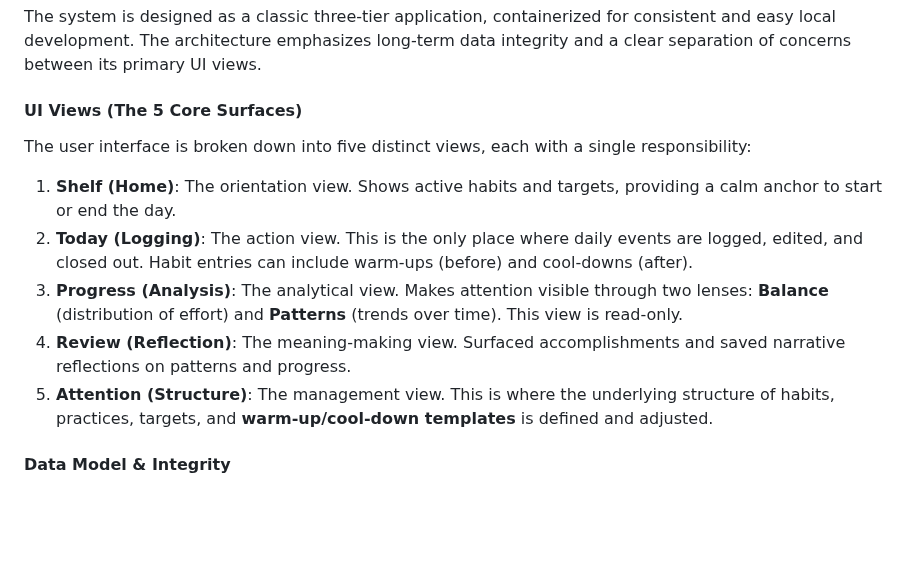
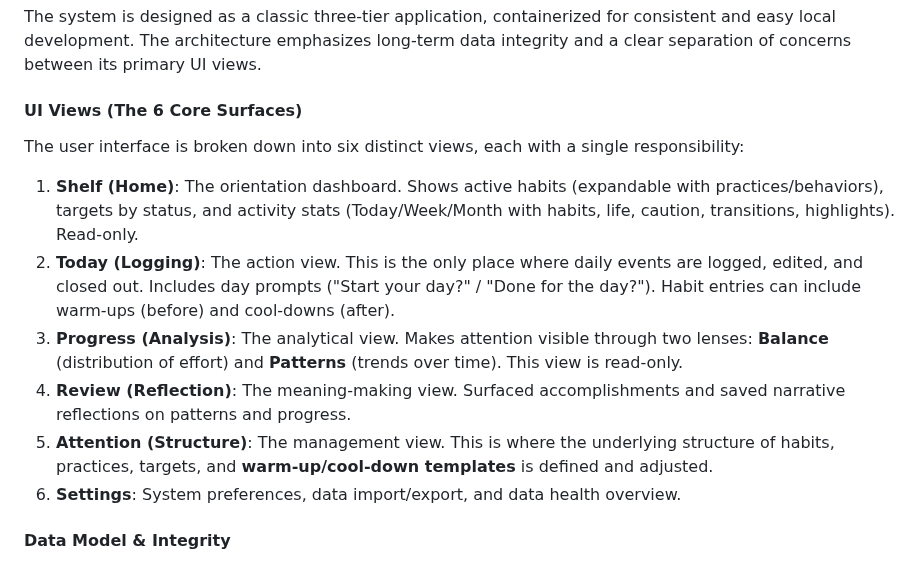
Before and after one commit to akuligowski9/the-shelf, a Markdown page: README.md, the part around the change. GitHub-like rendering; blank space fills up the shorter version.

```diff
--- a/README.md
+++ b/README.md
@@ -324,15 +324,16 @@ This section provides a high-level summary of the system's architecture and tech
 
 The system is designed as a classic three-tier application, containerized for consistent and easy local development. The architecture emphasizes long-term data integrity and a clear separation of concerns between its primary UI views.
 
-#### UI Views (The 5 Core Surfaces)
+#### UI Views (The 6 Core Surfaces)
 
-The user interface is broken down into five distinct views, each with a single responsibility:
+The user interface is broken down into six distinct views, each with a single responsibility:
 
-1.  **Shelf (Home)**: The orientation view. Shows active habits and targets, providing a calm anchor to start or end the day.
-2.  **Today (Logging)**: The action view. This is the only place where daily events are logged, edited, and closed out. Habit entries can include warm-ups (before) and cool-downs (after).
+1.  **Shelf (Home)**: The orientation dashboard. Shows active habits (expandable with practices/behaviors), targets by status, and activity stats (Today/Week/Month with habits, life, caution, transitions, highlights). Read-only.
+2.  **Today (Logging)**: The action view. This is the only place where daily events are logged, edited, and closed out. Includes day prompts ("Start your day?" / "Done for the day?"). Habit entries can include warm-ups (before) and cool-downs (after).
 3.  **Progress (Analysis)**: The analytical view. Makes attention visible through two lenses: **Balance** (distribution of effort) and **Patterns** (trends over time). This view is read-only.
 4.  **Review (Reflection)**: The meaning-making view. Surfaced accomplishments and saved narrative reflections on patterns and progress.
 5.  **Attention (Structure)**: The management view. This is where the underlying structure of habits, practices, targets, and **warm-up/cool-down templates** is defined and adjusted.
+6.  **Settings**: System preferences, data import/export, and data health overview.
 
 #### Data Model & Integrity
 
```
Also changed, not shown: docs/tech-spec.md (+32 -18 lines).
